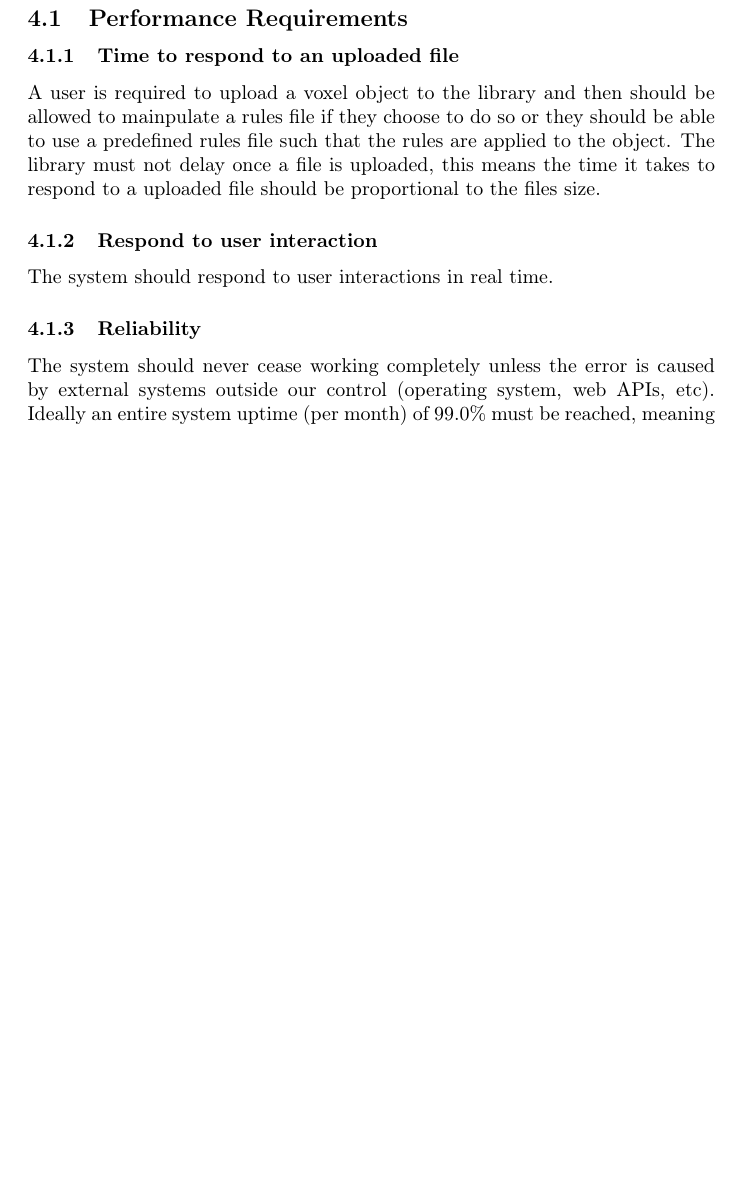
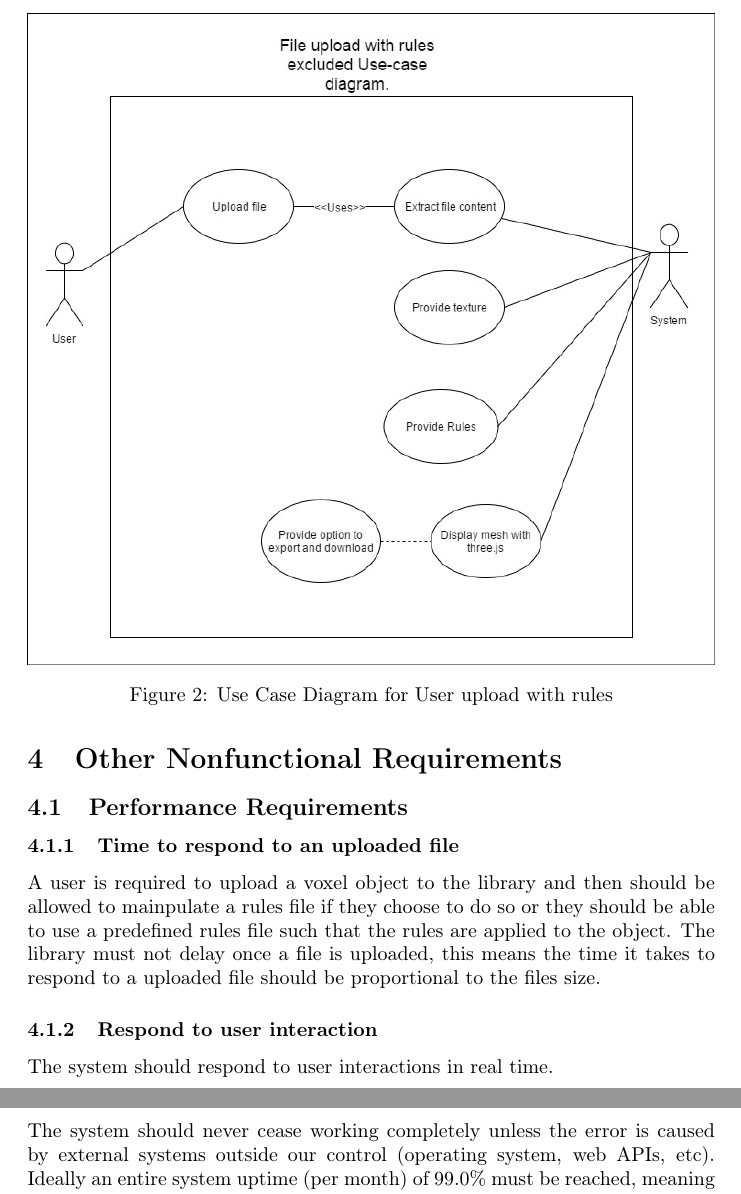
Before and after one commit to Idrian/Absolute-0-, a LaTeX document (Documents/Requirements Specification/requirementsspecification.tex): part of page 7 of 8 before the commit and two parts of pages 9 and 10 of 11 after it, the two joined at a grey line, cut at the place of the change, the shorter picture padded with empty space. Compiled offline with pdfLaTeX.

Commit message:
Added use cases

```diff
--- a/Documents/Requirements Specification/requirementsspecification.tex
+++ b/Documents/Requirements Specification/requirementsspecification.tex
@@ -103,4 +106,9 @@
+		\end{figure}
 
+		\begin{figure}[h]
+			\includegraphics[width=\textwidth]{Use Cases/NoRules.jpg}
+			\caption{Use Case Diagram for User upload with rules }
+		\end{figure}
 		\subsection{System Feature 1}
 
 			 \subsubsection{Description and Priority}
```
Also changed, not shown: Documents/Requirements Specification/norules.jpg (added), Documents/Requirements Specification/rules.jpg (added), Documents/Requirements Specification/requirementsspecification.tex (3 more changed lines).
